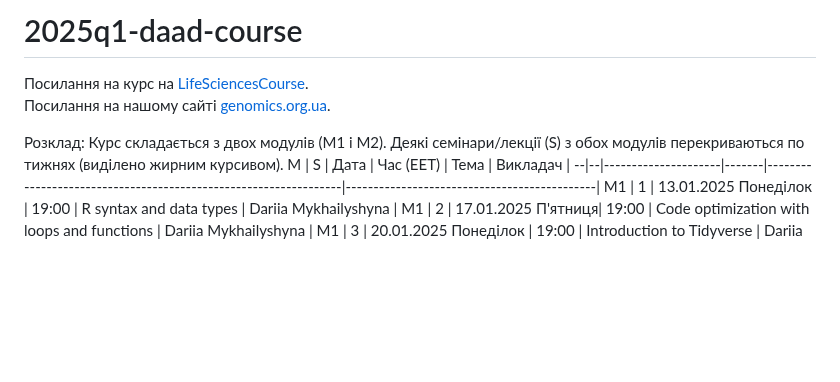
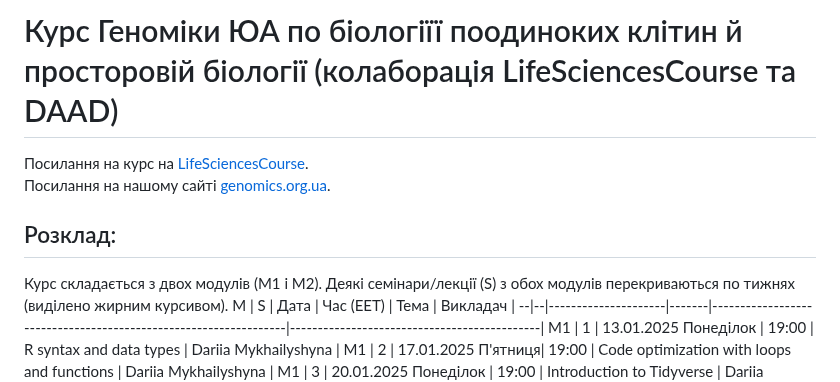
Before and after one commit to mkorshe/2025Q1-DAAD-sc-spatial, a Markdown page: README.md, the part around the change. GitHub-like rendering; blank space fills up the shorter version.

```diff
--- a/README.md
+++ b/README.md
@@ -1,9 +1,9 @@
-# 2025q1-daad-course
+# Курс Геноміки ЮА по біологіїї поодиноких клітин й просторовій біології (колаборація LifeSciencesCourse та DAAD)
 
 Посилання на курс на [LifeSciencesCourse](http://lifesciencescourse.org/en/introduction-r-and-rna-sequencing).
 Посилання на нашому сайті [genomics.org.ua](https://genomics.org.ua/tag/2025-scrnaseq-spatial/).
 
-Розклад:
+## Розклад:
 Курс складається з двох модулів (М1 і М2). Деякі семінари/лекції (S) з обох модулів перекриваються по тижнях (виділено жирним курсивом).
 M | S | Дата                | Час (EET)   | Тема                                                            | Викладач                                    |
 --|--|---------------------|-------|-----------------------------------------------------------------|---------------------------------------------|
```
